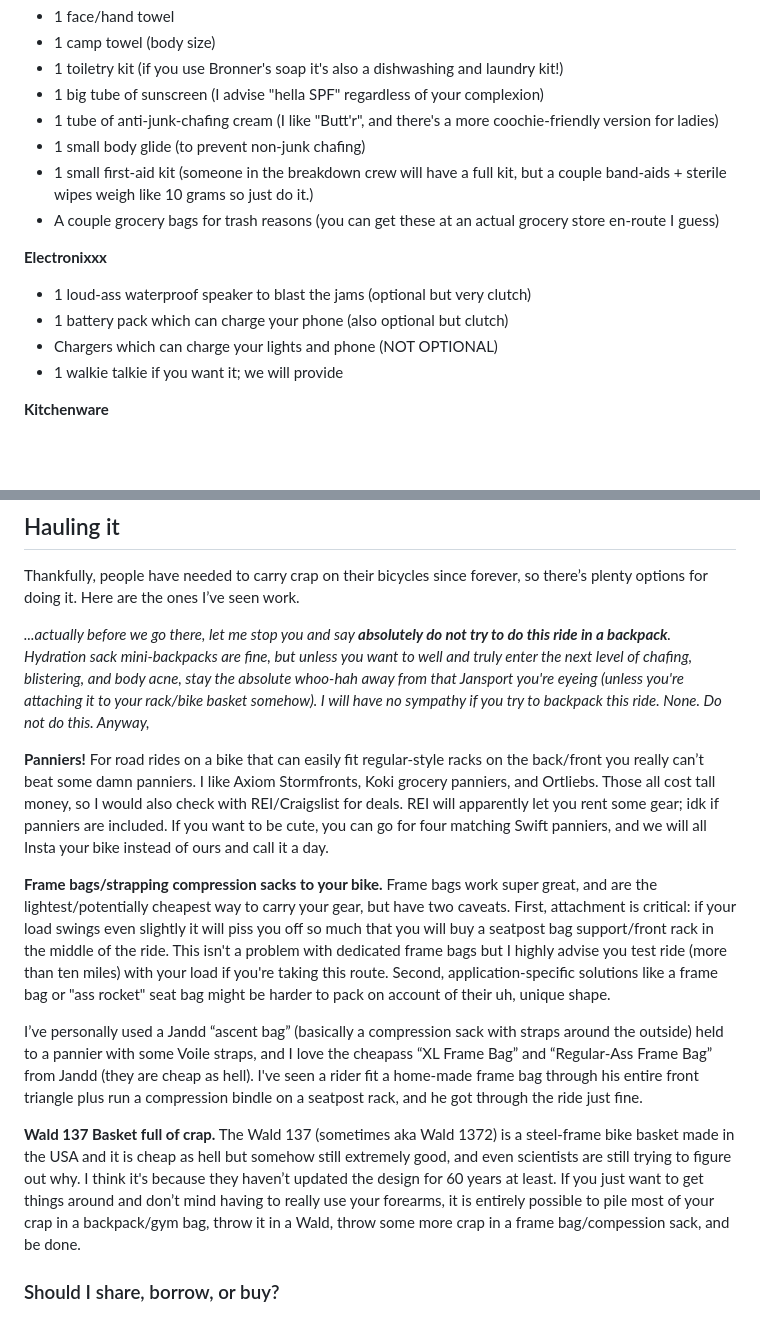
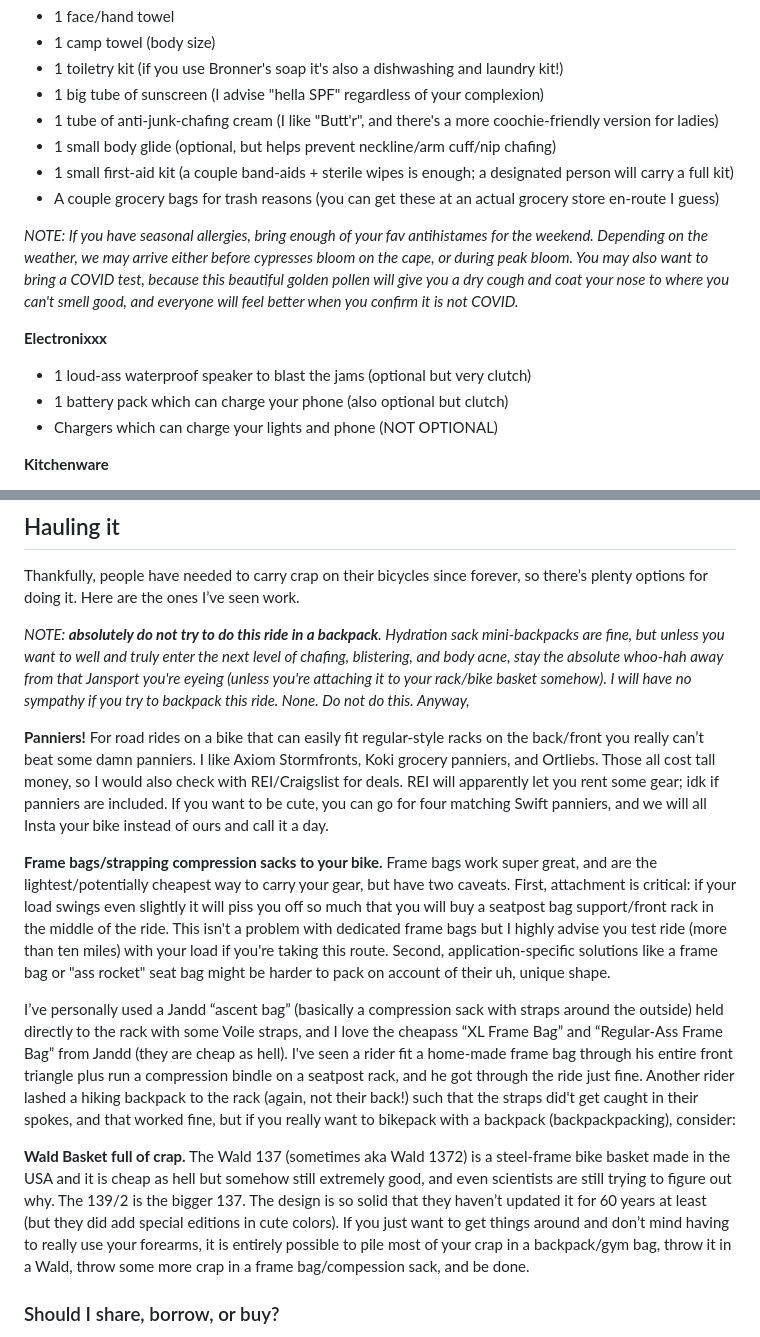
Before and after one commit to gsass/pretty.bike, a Markdown page: content/packing_list.md, 2 parts joined by grey strips. Drawn GitHub-style; blank space fills up the shorter version.

```diff
--- a/content/packing_list.md
+++ b/content/packing_list.md
@@ -49,15 +49,16 @@ I (George) prefer rocking shell shorts over padding liners, because I like looki
 - 1 toiletry kit (if you use Bronner's soap it's also a dishwashing and laundry kit!)
 - 1 big tube of sunscreen (I advise "hella SPF" regardless of your complexion)
 - 1 tube of anti-junk-chafing cream (I like "Butt'r", and there's a more coochie-friendly version for ladies)
-- 1 small body glide (to prevent non-junk chafing)
-- 1 small first-aid kit (someone in the breakdown crew will have a full kit, but a couple band-aids + sterile wipes weigh like 10 grams so just do it.)
+- 1 small body glide (optional, but helps prevent neckline/arm cuff/nip chafing)
+- 1 small first-aid kit (a couple band-aids + sterile wipes is enough; a designated person will carry a full kit)
 - A couple grocery bags for trash reasons (you can get these at an actual grocery store en-route I guess)
+
+_NOTE: If you have seasonal allergies, bring enough of your fav antihistames for the weekend. Depending on the weather, we may arrive either before cypresses bloom on the cape, or during peak bloom. You may also want to bring a COVID test, because this beautiful golden pollen will give you a dry cough and coat your nose to where you can't smell good, and everyone will feel better when you confirm it is not COVID._
 
 **Electronixxx**
 - 1 loud-ass waterproof speaker to blast the jams (optional but very clutch)
 - 1 battery pack which can charge your phone (also optional but clutch)
 - Chargers which can charge your lights and phone (NOT OPTIONAL)
-- 1 walkie talkie if you want it; we will provide
 
 **Kitchenware**
 - 1 small folding knife
@@ -84,15 +85,15 @@ Individual riders can carry these things too (especially if they own them!) but
 ## Hauling it
 Thankfully, people have needed to carry crap on their bicycles since forever, so there’s plenty options for doing it. Here are the ones I’ve seen work.
 
-*...actually before we go there, let me stop you and say **absolutely do not try to do this ride in a backpack**. Hydration sack mini-backpacks are fine, but unless you want to well and truly enter the next level of chafing, blistering, and body acne, stay the absolute whoo-hah away from that Jansport you're eyeing (unless you're attaching it to your rack/bike basket somehow). I will have no sympathy if you try to backpack this ride. None. Do not do this. Anyway,*
+*NOTE: **absolutely do not try to do this ride in a backpack**. Hydration sack mini-backpacks are fine, but unless you want to well and truly enter the next level of chafing, blistering, and body acne, stay the absolute whoo-hah away from that Jansport you're eyeing (unless you're attaching it to your rack/bike basket somehow). I will have no sympathy if you try to backpack this ride. None. Do not do this. Anyway,*
 
 **Panniers!** For road rides on a bike that can easily fit regular-style racks on the back/front you really can’t beat some damn panniers. I like Axiom Stormfronts, Koki grocery panniers, and Ortliebs. Those all cost tall money, so I would also check with REI/Craigslist for deals. REI will apparently let you rent some gear; idk if panniers are included. If you want to be cute, you can go for four matching Swift panniers, and we will all Insta your bike instead of ours and call it a day.
 
 **Frame bags/strapping compression sacks to your bike.** Frame bags work super great, and are the lightest/potentially cheapest way to carry your gear, but have two caveats. First, attachment is critical: if your load swings even slightly it will piss you off so much that you will buy a seatpost bag support/front rack in the middle of the ride. This isn't a problem with dedicated frame bags but I highly advise you test ride (more than ten miles) with your load if you're taking this route. Second, application-specific solutions like a frame bag or "ass rocket" seat bag might be harder to pack on account of their uh, unique shape.
 
-I’ve personally used a Jandd “ascent bag” (basically a compression sack with straps around the outside) held to a pannier with some Voile straps, and I love the cheapass “XL Frame Bag” and “Regular-Ass Frame Bag” from Jandd (they are cheap as hell). I've seen a rider fit a home-made frame bag through his entire front triangle plus run a compression bindle on a seatpost rack, and he got through the ride just fine.
+I’ve personally used a Jandd “ascent bag” (basically a compression sack with straps around the outside) held directly to the rack with some Voile straps, and I love the cheapass “XL Frame Bag” and “Regular-Ass Frame Bag” from Jandd (they are cheap as hell). I've seen a rider fit a home-made frame bag through his entire front triangle plus run a compression bindle on a seatpost rack, and he got through the ride just fine. Another rider lashed a hiking backpack to the rack (again, not their back!) such that the straps did't get caught in their spokes, and that worked fine, but if you really want to bikepack with a backpack (backpackpacking), consider:
 
-**Wald 137 Basket full of crap.** The Wald 137 (sometimes aka Wald 1372) is a steel-frame bike basket made in the USA and it is cheap as hell but somehow still extremely good, and even scientists are still trying to figure out why. I think it's because they haven’t updated the design for 60 years at least. If you just want to get things around and don’t mind having to really use your forearms, it is entirely possible to pile most of your crap in a backpack/gym bag, throw it in a Wald, throw some more crap in a frame bag/compession sack, and be done.
+**Wald Basket full of crap.** The Wald 137 (sometimes aka Wald 1372) is a steel-frame bike basket made in the USA and it is cheap as hell but somehow still extremely good, and even scientists are still trying to figure out why. The 139/2 is the bigger 137.  The design is so solid that they haven’t updated it for 60 years at least (but they did add special editions in cute colors). If you just want to get things around and don’t mind having to really use your forearms, it is entirely possible to pile most of your crap in a backpack/gym bag, throw it in a Wald, throw some more crap in a frame bag/compession sack, and be done.
 
 ### Should I share, borrow, or buy?
 You’re going to be riding with people, through relatively populated places. While there’s some things everyone needs for themselves (e.g. spare tube, junk cream), there's other stuff which can be shared (e.g. don't bring two tents if you're a couple, but you knew that), borrowed (I will have some packing gear, others might too, I may or may not set up a place where people can swap/request stuff), or bought en-route (e.g. macrame gloves and bike caps, on day 2, when you realize why I took the time to call out those two specific items above). This list of gear is probably pretty intimidating to a first-time rider, and I get that, and I'm sorry, and I'm here to help.
```
Also changed, not shown: content/faq.md (+7 -1 lines), content/ride_route.md (+3 -2 lines).
